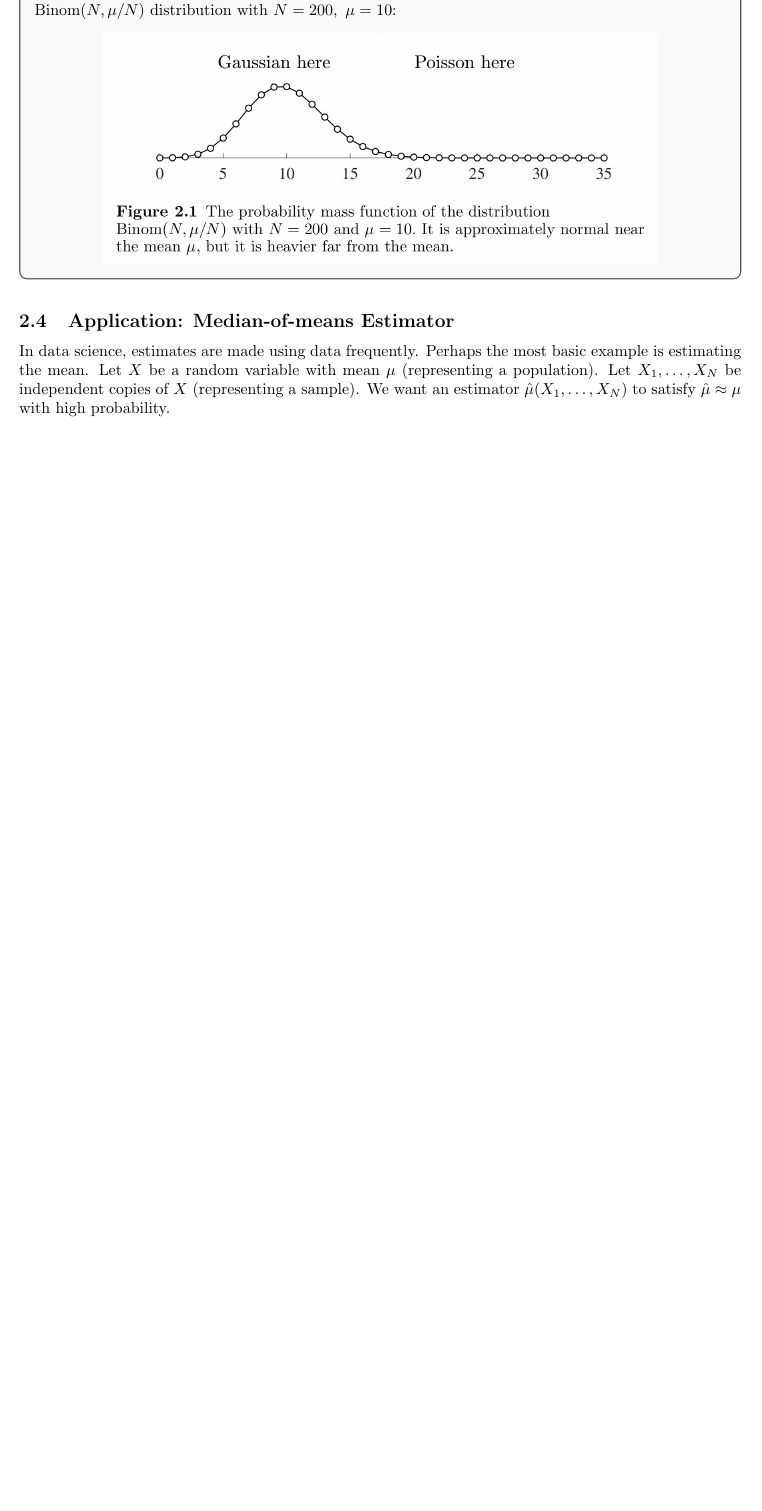
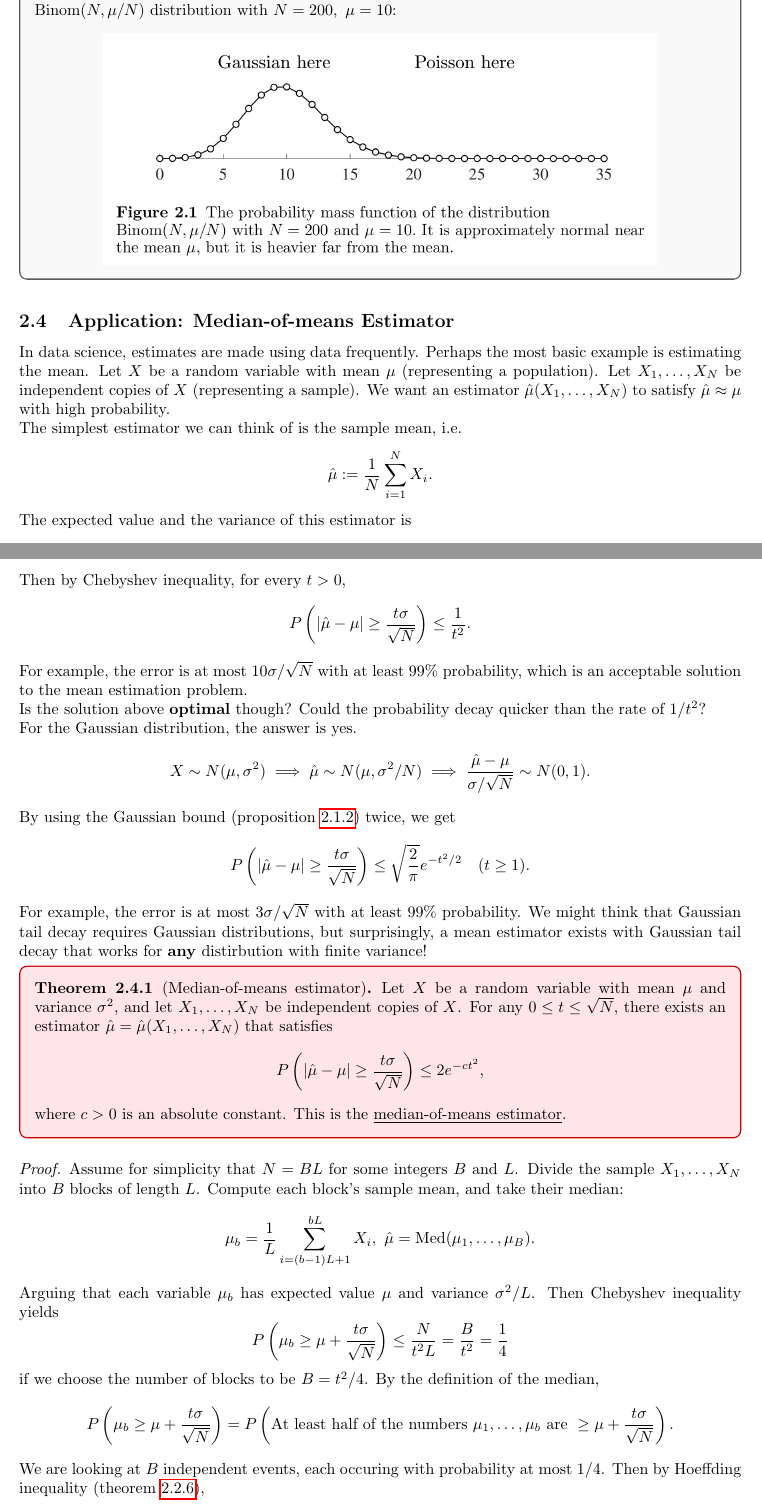
Before and after one commit to gallnt/highdim-probability, a LaTeX document (notes.tex, which reads Chapter 2/notes.tex): part of page 9 of 20 before the commit and two parts of pages 9 and 10 of 22 after it, the two joined at a grey line, cut so that both start at the same text, the shorter picture padded with empty space. The pictures show the PDF file notes.pdf that the author committed with the source.

Commit message:
Fixed References for Ch. 2

```diff
--- a/Chapter 2/notes.tex
+++ b/Chapter 2/notes.tex
@@ -294,11 +310,57 @@ $N = 200, \ \mu = 10$:
 \end{remark}
 
 
+
+% ----------2.4----------
 \subsection{Application: Median-of-means Estimator}
 In data science, estimates are made using data frequently. Perhaps the most basic example is estimating
 the mean. Let $X$ be a random variable with mean $\mu$ (representing a population). Let $X_1, \dots, X_N$
 be independent copies of $X$ (representing a sample). We want an estimator $\Hat{\mu}(X_1, \dots, X_N)$
 to satisfy $\Hat{\mu} \approx \mu$ with high probability.
 
+The simplest estimator we can think of is the sample mean, i.e.
+\[ \Hat{\mu} := \frac{1}{N} \sum_{i = 1}^{N} X_i. \]
+The expected value and the variance of this estimator is
+\[ \mathbb{E}[\Hat{\mu}] = \mu, \ \mathrm{Var}(\Hat{\mu}) = \frac{1}{N^2}\sum_{i = 1}^{N} \mathrm{Var}(X_i)
+= \frac{\sigma^2}{N}. \]
+Then by Chebyshev inequality, for every $t > 0$,
+\[ P \left( |\Hat{\mu} - \mu| \geq \frac{t \sigma}{\sqrt{N}} \right) \leq \frac{1}{t^2}. \]
+For example, the error is at most $10 \sigma / \sqrt{N}$ with at least 99\% probability, which is an
+acceptable solution to the mean estimation problem.
 
-\subsection{Application: Degrees of Random Graphs}
+Is the solution above \textbf{optimal} though? Could the probability decay quicker than the rate of $1 / t^2$?
+
+For the Gaussian distribution, the answer is yes.
+\[ X \sim N(\mu, \sigma^2) \implies \Hat{\mu} \sim N(\mu, \sigma^2 / N)
+\implies \frac{\Hat{\mu} - \mu}{\sigma / \sqrt{N}} \sim N(0, 1). \]
+By using the Gaussian bound (\cref{prop:2.1.2}) twice, we get
+\[ P \left( |\Hat{\mu} - \mu| \geq \frac{t \sigma}{\sqrt{N}} \right) \leq
+\sqrt{\frac{2}{\pi}} e^{-t^2 / 2} \quad (t \geq 1). \]
+For example, the error is at most $3 \sigma / \sqrt{N}$ with at least 99\% probability. We might think that
+Gaussian tail decay requires Gaussian distributions, but surprisingly, a mean estimator exists with Gaussian
+tail decay that works for \textbf{any} distirbution with finite variance!
+
+\begin{theorem}[Median-of-means estimator]
+\label{thm:2.4.1}
+Let $X$ be a random variable with mean $\mu$ and variance $\sigma^2$, and let $X_1, \dots, X_N$ be independent
+copies of $X$. For any $0 \leq t \leq \sqrt{N}$, there exists an estimator $\Hat{\mu}
+= \Hat{\mu}(X_1, \dots, X_N)$ that satisfies
+\[ P \left( |\Hat{\mu} - \mu| \geq \frac{t \sigma}{\sqrt{N}} \right) \leq 2e^{-ct^2}, \]
+where $c > 0$ is an absolute constant. This is the \underline{median-of-means estimator}.
+\end{theorem}
+
+\begin{proof}
+Assume for simplicity that $N = BL$ for some integers $B$ and $L$. Divide the sample $X_1, \dots, X_N$ into
+$B$ blocks of length $L$. Compute each block's sample mean, and take their median:
+\[ \mu_b = \frac{1}{L}\sum_{i = (b - 1)L + 1}^{bL} X_i, \ \Hat{\mu} = \mathrm{Med}(\mu_1, \dots, \mu_B). \]
+Arguing that each variable $\mu_b$ has expected value $\mu$ and variance $\sigma^2 / L$. Then Chebyshev
+inequality yields
+\[ P \left( \mu_b \geq \mu + \frac{t \sigma}{\sqrt{N}} \right) \leq \frac{N}{t^2 L} = \frac{B}{t^2}
+= \frac{1}{4} \]
+if we choose the number of blocks to be $B = t^2 / 4$. By the definition of the median,
+\[ P \left( \mu_b \geq \mu + \frac{t \sigma}{\sqrt{N}} \right)
+= P \left( \text{At least half of the numbers } \mu_1, \dots, \mu_b \text{ are } \geq
+\mu + \frac{t \sigma}{\sqrt{N}} \right). \]
+We are looking at $B$ independent events, each occuring with probability at most $1/4$. Then by Hoeffding
+inequality (\cref{thm:2.2.6}),
+\[ P \left( \mu_b \geq \mu + \frac{t \sigma}{\sqrt{N}} \right) \leq \exp{(-c_0 B)} = \exp{(-c_0 t^2 / 4)} \]
@@ -305,2 +374,3 @@ to satisfy $\Hat{\mu} \approx \mu$ with high probability.
+\end{proof}
 
 
@@ -306,0 +383,7 @@ to satisfy $\Hat{\mu} \approx \mu$ with high probability.
+\begin{center}
+	\includegraphics[width=0.8\textwidth]{Chapter 2/fig2-2.png}
+\end{center}
+
+The \underline{degree} of a vertex in a graphis the number of edges connected to it. The expected degree of
+every vertex in $G(n, p)$ equals
+\[ d := (n - 1)p. \]
@@ -306,0 +395 @@ to satisfy $\Hat{\mu} \approx \mu$ with high probability.
+\label{prop:2.5.1}
@@ -306,0 +400 @@ to satisfy $\Hat{\mu} \approx \mu$ with high probability.
+\end{proposition}
@@ -309,17 +427,14 @@ Standard form for Hoeffding Inequality (including subgaussian distributions):
 \[ P \biggl( \bigg| \sum_{i = 1}^{N} a_i X_i \bigg| \geq t \biggr) \leq
 2 \exp{\biggl( -\frac{ct^2}{\|a\|_2^2} \biggr)} \text{ for all } t \geq 0. \]
 
-\begin{definition}[]
-\label{def:2.6.1}
 A random variable $X$ has a \underline{subgaussian distribution} if
 \[ P(|X_i| > t) \leq 2e^{-ct^2} \text{ for all } t \geq 0. \]
-\end{definition}
 
 There are also other equivalent representations of subgaussian distributions due to their importance, and
 they all convey the same meaning: The distribution is bounded by a normal distribution.
 
 \begin{proposition}[Subgaussian properties]
-\label{prop:2.6.2}
+\label{prop:2.6.1}
 Let $X$ be a random variable. The following peoperties are equivalent, with the parameters $K_i$ differing
 by at most an absolute constant factor, i.e. There exists an absolute constant $C$ such that property $i$
 implies property $j$ with parameter $K_j \leq CK_i$ for any two properties $i, j$.
```
Also changed, not shown: Chapter 2/fig2-2.png (added), notes.pdf, Chapter 2/notes.tex (104 more changed lines).
